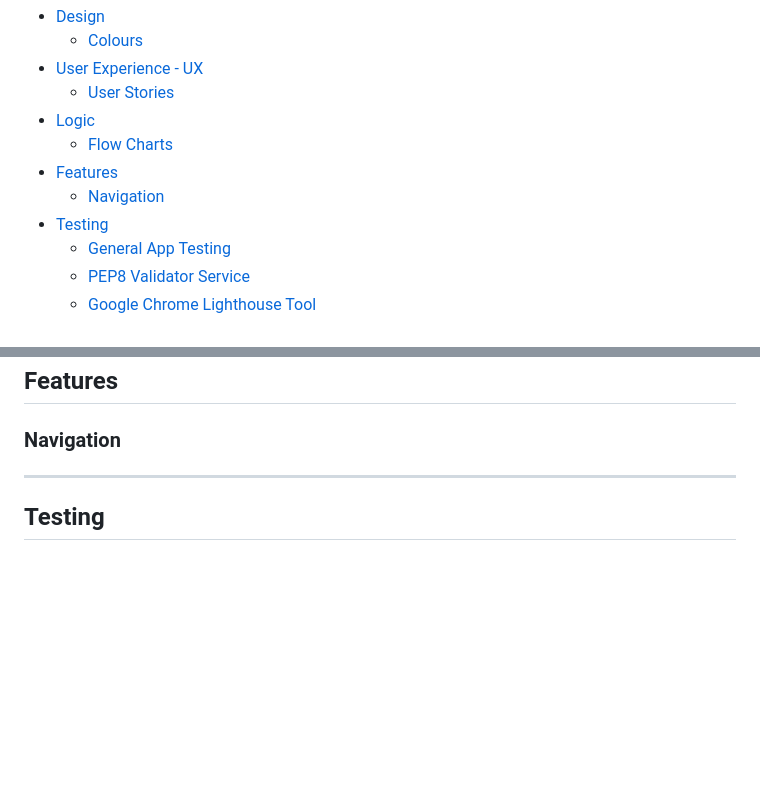
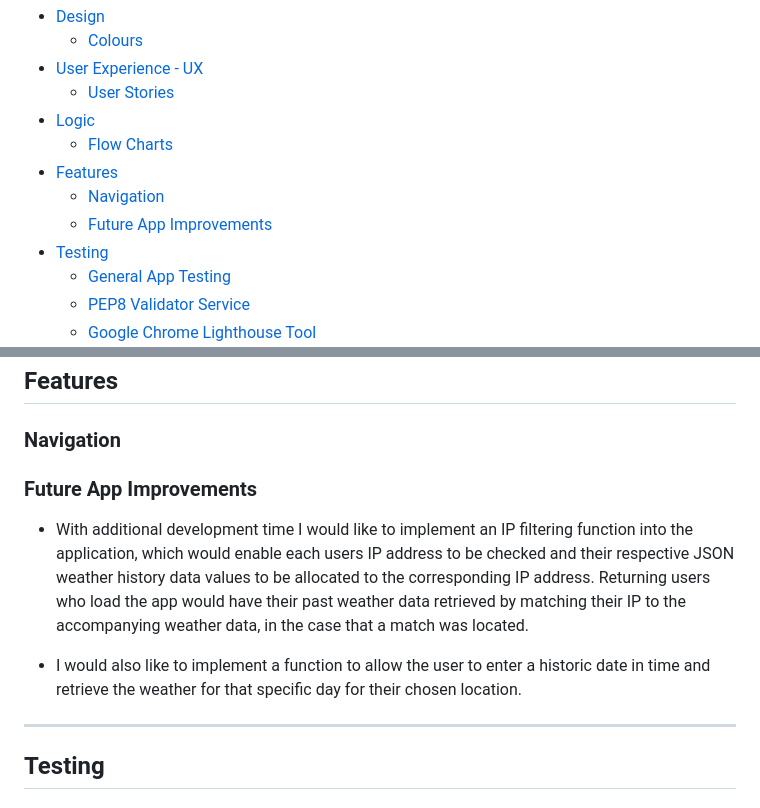
Before and after one commit to k-nadia/project-3, a Markdown page: README.md, 2 parts joined by grey strips. GitHub-like rendering; blank space fills up the shorter version.

Commit message:
Add section to README detailing 'Future App Improvements' which would be beneficial to implement in the future

```diff
--- a/README.md
+++ b/README.md
@@ -34,6 +34,7 @@ Deployed website can be be found here: [WeatherWise App](https://weather-wise-ap
 	- [Flow Charts](#flow-charts)
 - [Features](#features)
 	- [Navigation](#navigation)
+    - [Future App Improvements](#future-app-improvements)
 - [Testing](#testing)
     - [General App Testing](#general-app-testing)
     - [PEP8 Validator Service](#pep8-validator-service)
@@ -111,6 +112,11 @@ As a developer, I wish to:
 ## **Features**
 
 ### **Navigation**
+
+### **Future App Improvements**
+- With additional development time I would like to implement an IP filtering function into the application, which would enable each users IP address to be checked and their respective JSON weather history data values to be allocated to the corresponding IP address. Returning users who load the app would have their past weather data retrieved by matching their IP to the accompanying weather data, in the case that a match was located.
+
+- I would also like to implement a function to allow the user to enter a historic date in time and retrieve the weather for that specific day for their chosen location.
 
 <hr>
 
```
